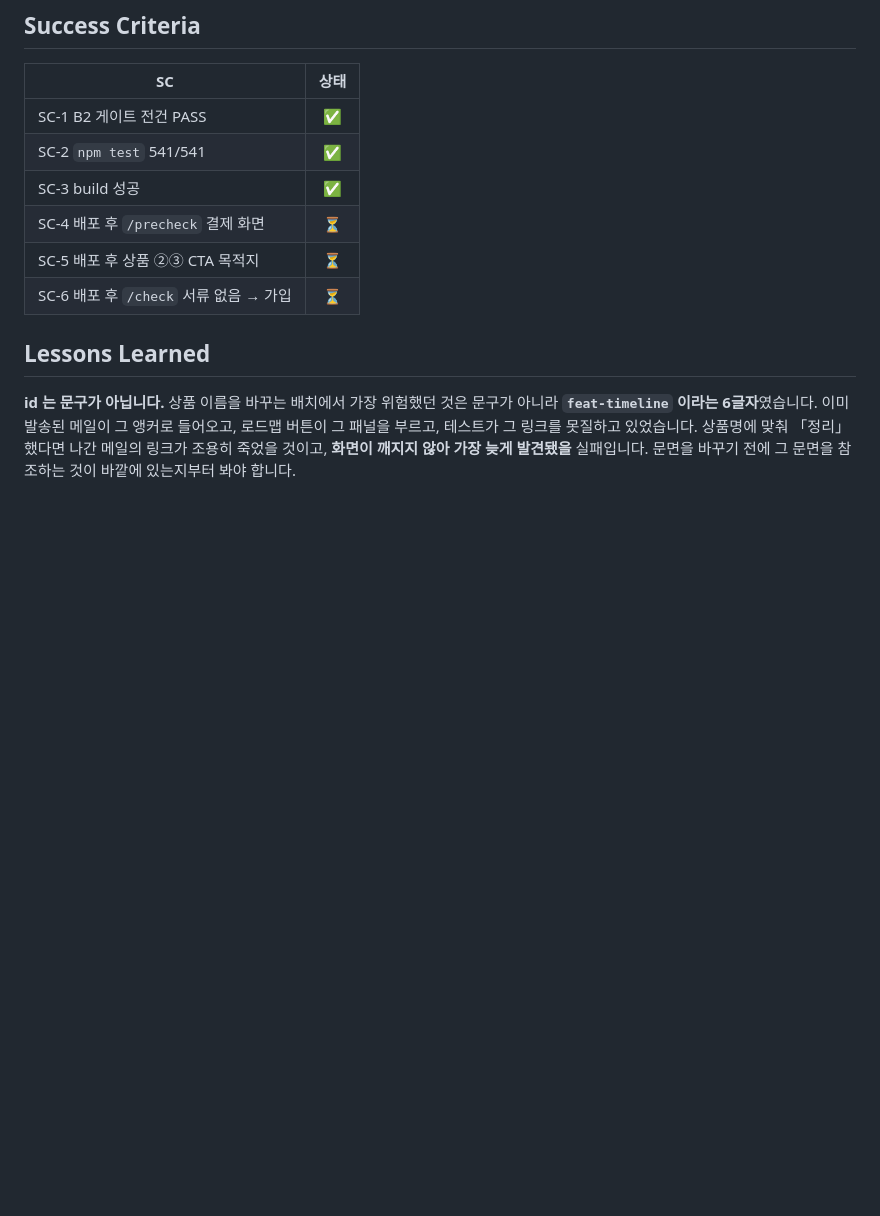
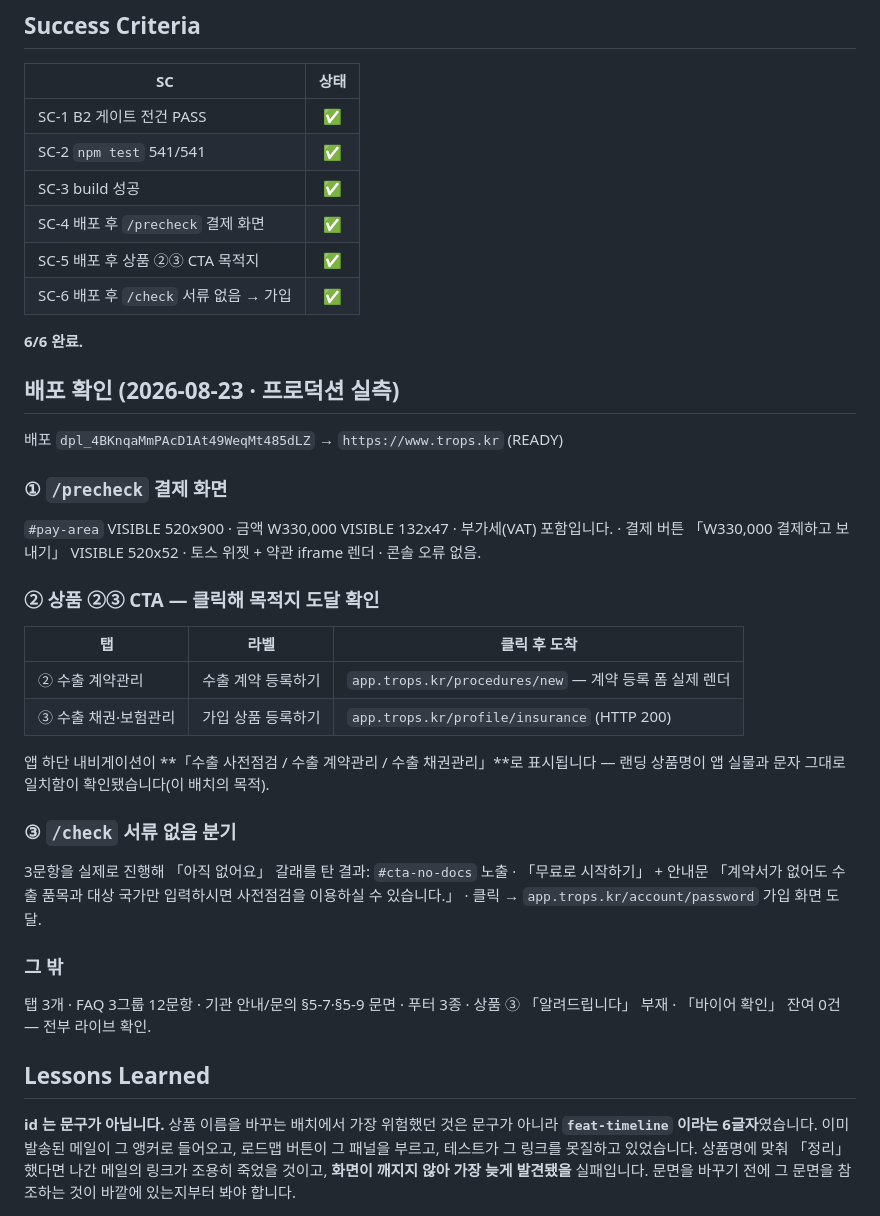
Before and after one commit to tteehhaa/trops, a Markdown page: docs/04-report/landing-b2-products-footer.report.md, the part around the change. GitHub-like rendering; blank space fills up the shorter version.

Commit message:
docs(report): B2 배포 확인 결과 기록 — SC 6/6 완료
프로덕션 실측(2026-08-23): /precheck 결제 화면 정상, 상품 ②③ CTA 를
실제로 클릭해 app.trops.kr 목적지 도달 확인, /check 3문항을 진행해
「서류 없음」 갈래가 가입 화면으로 이어지는 것까지 확인했습니다.
앱 하단 내비게이션이 새 상품 3종과 문자 그대로 일치합니다.

Co-Authored-By: Claude Opus 5 (1M context) <noreply@anthropic.com>
Claude-Session: https://claude.ai/code/session_013tLHjvjAQhpMHiBLyEFhe4

```diff
--- a/docs/04-report/landing-b2-products-footer.report.md
+++ b/docs/04-report/landing-b2-products-footer.report.md
@@ -43,9 +43,38 @@ B2 의 §5-3 은 **그 약속 자체를 걷어냅니다** — `L1_EMAIL_TOKEN`
 | SC-1 B2 게이트 전건 PASS | ✅ |
 | SC-2 `npm test` 541/541 | ✅ |
 | SC-3 build 성공 | ✅ |
-| SC-4 배포 후 `/precheck` 결제 화면 | ⏳ |
-| SC-5 배포 후 상품 ②③ CTA 목적지 | ⏳ |
-| SC-6 배포 후 `/check` 서류 없음 → 가입 | ⏳ |
+| SC-4 배포 후 `/precheck` 결제 화면 | ✅ |
+| SC-5 배포 후 상품 ②③ CTA 목적지 | ✅ |
+| SC-6 배포 후 `/check` 서류 없음 → 가입 | ✅ |
+
+**6/6 완료.**
+
+## 배포 확인 (2026-08-23 · 프로덕션 실측)
+
+배포 `dpl_4BKnqaMmPAcD1At49WeqMt485dLZ` → `https://www.trops.kr` (READY)
+
+### ① `/precheck` 결제 화면
+`#pay-area` VISIBLE 520x900 · 금액 W330,000 VISIBLE 132x47 · 부가세(VAT) 포함입니다. ·
+결제 버튼 「W330,000 결제하고 보내기」 VISIBLE 520x52 · 토스 위젯 + 약관 iframe 렌더 ·
+콘솔 오류 없음.
+
+### ② 상품 ②③ CTA — 클릭해 목적지 도달 확인
+| 탭 | 라벨 | 클릭 후 도착 |
+|---|---|---|
+| ② 수출 계약관리 | 수출 계약 등록하기 | `app.trops.kr/procedures/new` — 계약 등록 폼 실제 렌더 |
+| ③ 수출 채권·보험관리 | 가입 상품 등록하기 | `app.trops.kr/profile/insurance` (HTTP 200) |
+
+앱 하단 내비게이션이 **「수출 사전점검 / 수출 계약관리 / 수출 채권관리」**로 표시됩니다 —
+랜딩 상품명이 앱 실물과 문자 그대로 일치함이 확인됐습니다(이 배치의 목적).
+
+### ③ `/check` 서류 없음 분기
+3문항을 실제로 진행해 「아직 없어요」 갈래를 탄 결과: `#cta-no-docs` 노출 ·
+「무료로 시작하기」 + 안내문 「계약서가 없어도 수출 품목과 대상 국가만 입력하시면
+사전점검을 이용하실 수 있습니다.」 · 클릭 → `app.trops.kr/account/password` 가입 화면 도달.
+
+### 그 밖
+탭 3개 · FAQ 3그룹 12문항 · 기관 안내/문의 §5-7·§5-9 문면 · 푸터 3종 ·
+상품 ③ 「알려드립니다」 부재 · 「바이어 확인」 잔여 0건 — 전부 라이브 확인.
 
 ## Lessons Learned
 
```
